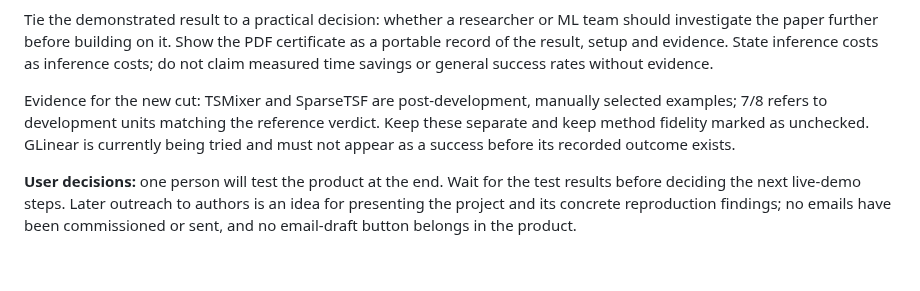
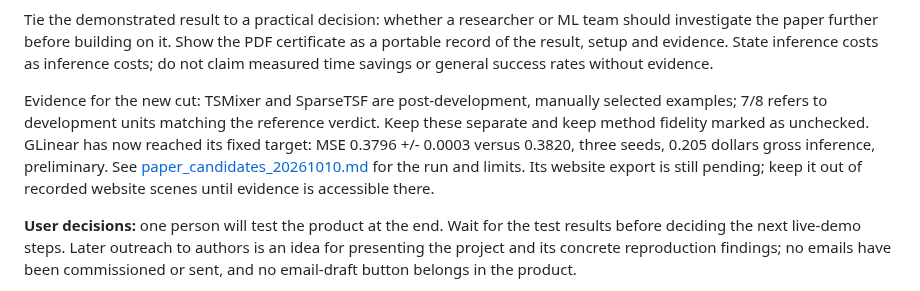
Before and after one commit to Script-hpp/Nullius, a Markdown page: docs/video_script.md, the part around the change. GitHub-like rendering; blank space fills up the shorter version.

Commit message:
docs: record bounded GLinear reproduction and candidate research

```diff
--- a/docs/video_script.md
+++ b/docs/video_script.md
@@ -18,7 +18,7 @@ On screen: **Paper claim → own experiment → independent measurement → evid
 
 Tie the demonstrated result to a practical decision: whether a researcher or ML team should investigate the paper further before building on it. Show the PDF certificate as a portable record of the result, setup and evidence. State inference costs as inference costs; do not claim measured time savings or general success rates without evidence.
 
-Evidence for the new cut: TSMixer and SparseTSF are post-development, manually selected examples; 7/8 refers to development units matching the reference verdict. Keep these separate and keep method fidelity marked as unchecked. GLinear is currently being tried and must not appear as a success before its recorded outcome exists.
+Evidence for the new cut: TSMixer and SparseTSF are post-development, manually selected examples; 7/8 refers to development units matching the reference verdict. Keep these separate and keep method fidelity marked as unchecked. GLinear has now reached its fixed target: MSE 0.3796 +/- 0.0003 versus 0.3820, three seeds, 0.205 dollars gross inference, preliminary. See [paper_candidates_20261010.md](paper_candidates_20261010.md) for the run and limits. Its website export is still pending; keep it out of recorded website scenes until evidence is accessible there.
 
 **User decisions:** one person will test the product at the end. Wait for the test results before deciding the next live-demo steps. Later outreach to authors is an idea for presenting the project and its concrete reproduction findings; no emails have been commissioned or sent, and no email-draft button belongs in the product.
 
```
Also changed, not shown: docs/paper_candidates_20261010.md (added, +54 -0 lines).
